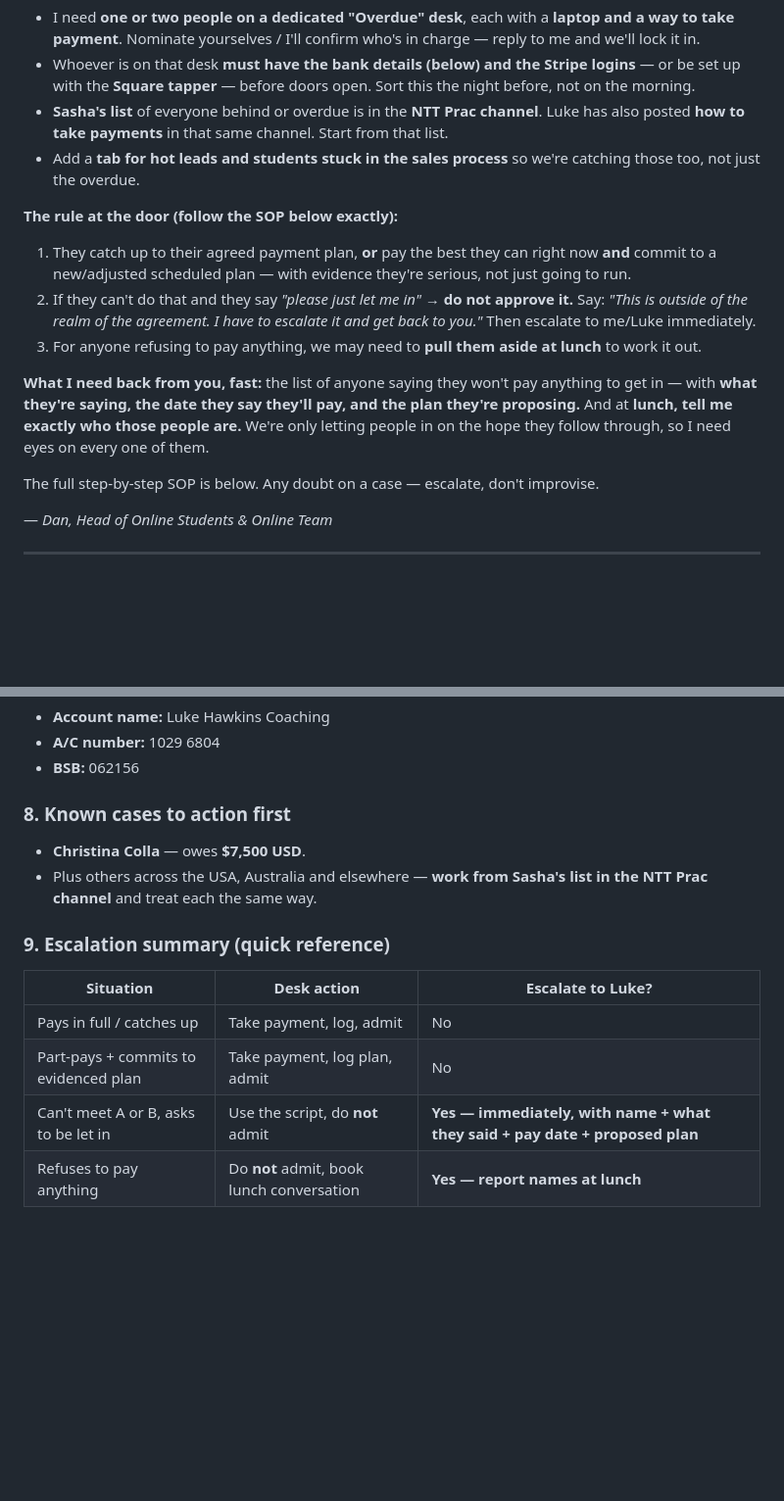
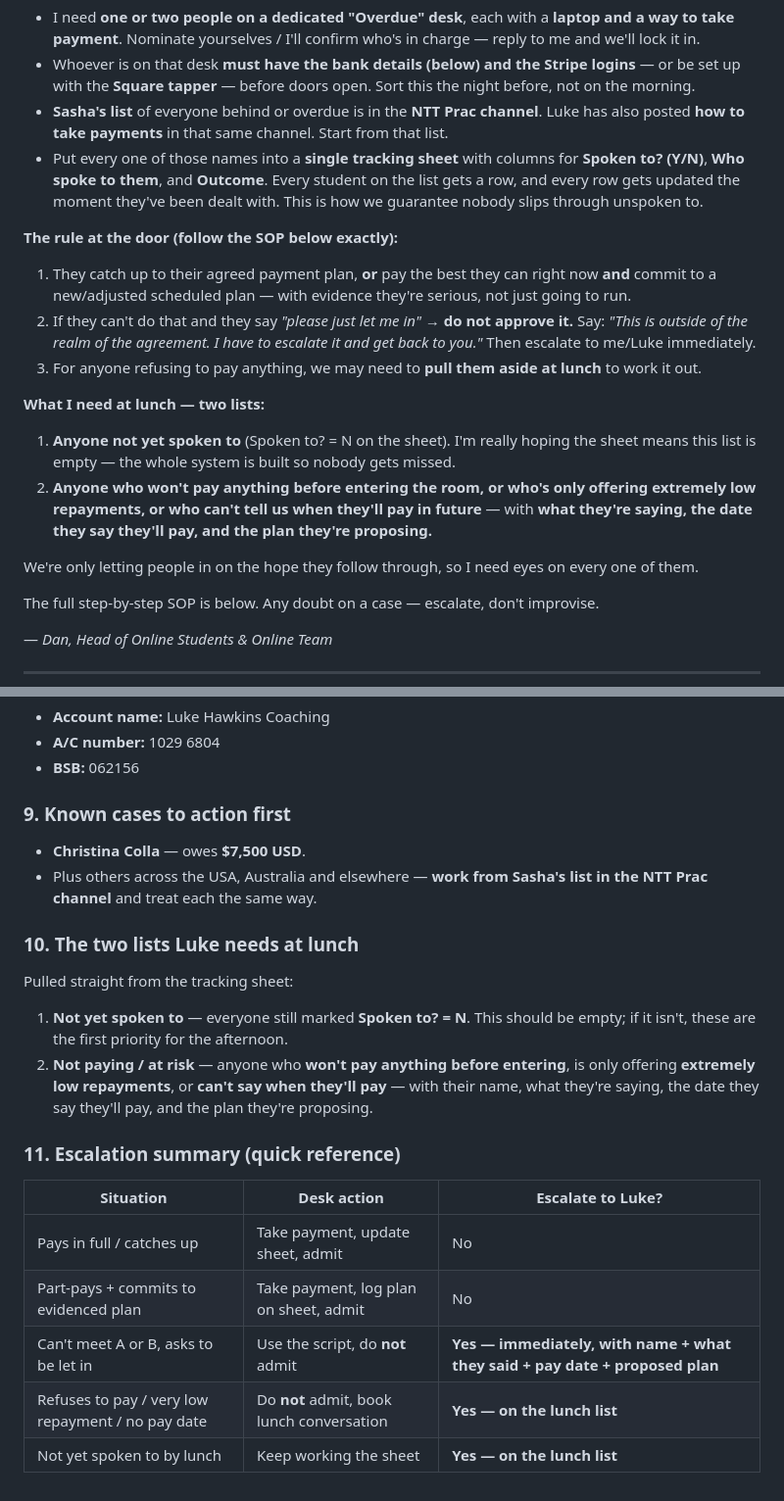
Before and after one commit to lukehawkins87/mybot, a Markdown page: OVERDUE-PAYMENTS-SOP.md, 2 parts joined by grey strips. Shown at 98% size. Drawn GitHub-style; blank space fills up the shorter version.

```diff
--- a/OVERDUE-PAYMENTS-SOP.md
+++ b/OVERDUE-PAYMENTS-SOP.md
@@ -14,14 +14,18 @@ We've had a long-running issue with students turning up to events overdue on pay
 - I need **one or two people on a dedicated "Overdue" desk**, each with a **laptop and a way to take payment**. Nominate yourselves / I'll confirm who's in charge — reply to me and we'll lock it in.
 - Whoever is on that desk **must have the bank details (below) and the Stripe logins** — or be set up with the **Square tapper** — before doors open. Sort this the night before, not on the morning.
 - **Sasha's list** of everyone behind or overdue is in the **NTT Prac channel**. Luke has also posted **how to take payments** in that same channel. Start from that list.
-- Add a **tab for hot leads and students stuck in the sales process** so we're catching those too, not just the overdue.
+- Put every one of those names into a **single tracking sheet** with columns for **Spoken to? (Y/N)**, **Who spoke to them**, and **Outcome**. Every student on the list gets a row, and every row gets updated the moment they've been dealt with. This is how we guarantee nobody slips through unspoken to.
 
 **The rule at the door (follow the SOP below exactly):**
 1. They catch up to their agreed payment plan, **or** pay the best they can right now **and** commit to a new/adjusted scheduled plan — with evidence they're serious, not just going to run.
 2. If they can't do that and they say *"please just let me in"* → **do not approve it.** Say: *"This is outside of the realm of the agreement. I have to escalate it and get back to you."* Then escalate to me/Luke immediately.
 3. For anyone refusing to pay anything, we may need to **pull them aside at lunch** to work it out.
 
-**What I need back from you, fast:** the list of anyone saying they won't pay anything to get in — with **what they're saying, the date they say they'll pay, and the plan they're proposing.** And at **lunch, tell me exactly who those people are.** We're only letting people in on the hope they follow through, so I need eyes on every one of them.
+**What I need at lunch — two lists:**
+1. **Anyone not yet spoken to** (Spoken to? = N on the sheet). I'm really hoping the sheet means this list is empty — the whole system is built so nobody gets missed.
+2. **Anyone who won't pay anything before entering the room, or who's only offering extremely low repayments, or who can't tell us when they'll pay in future** — with **what they're saying, the date they say they'll pay, and the plan they're proposing.**
+
+We're only letting people in on the hope they follow through, so I need eyes on every one of them.
 
 The full step-by-step SOP is below. Any doubt on a case — escalate, don't improvise.
 
@@ -89,14 +104,20 @@ To ensure no student enters the event room while overdue on payments, unless the
 - **A/C number:** 1029 6804
 - **BSB:** 062156
 
-### 8. Known cases to action first
+### 9. Known cases to action first
 - **Christina Colla** — owes **$7,500 USD**.
 - Plus others across the USA, Australia and elsewhere — **work from Sasha's list in the NTT Prac channel** and treat each the same way.
 
-### 9. Escalation summary (quick reference)
+### 10. The two lists Luke needs at lunch
+Pulled straight from the tracking sheet:
+1. **Not yet spoken to** — everyone still marked **Spoken to? = N**. This should be empty; if it isn't, these are the first priority for the afternoon.
+2. **Not paying / at risk** — anyone who **won't pay anything before entering**, is only offering **extremely low repayments**, or **can't say when they'll pay** — with their name, what they're saying, the date they say they'll pay, and the plan they're proposing.
+
+### 11. Escalation summary (quick reference)
 | Situation | Desk action | Escalate to Luke? |
 |---|---|---|
-| Pays in full / catches up | Take payment, log, admit | No |
-| Part-pays + commits to evidenced plan | Take payment, log plan, admit | No |
+| Pays in full / catches up | Take payment, update sheet, admit | No |
+| Part-pays + commits to evidenced plan | Take payment, log plan on sheet, admit | No |
 | Can't meet A or B, asks to be let in | Use the script, do **not** admit | **Yes — immediately, with name + what they said + pay date + proposed plan** |
-| Refuses to pay anything | Do **not** admit, book lunch conversation | **Yes — report names at lunch** |
+| Refuses to pay / very low repayment / no pay date | Do **not** admit, book lunch conversation | **Yes — on the lunch list** |
+| Not yet spoken to by lunch | Keep working the sheet | **Yes — on the lunch list** |
```
Also changed, not shown: other parts of OVERDUE-PAYMENTS-SOP.md (+25 -14 lines).
